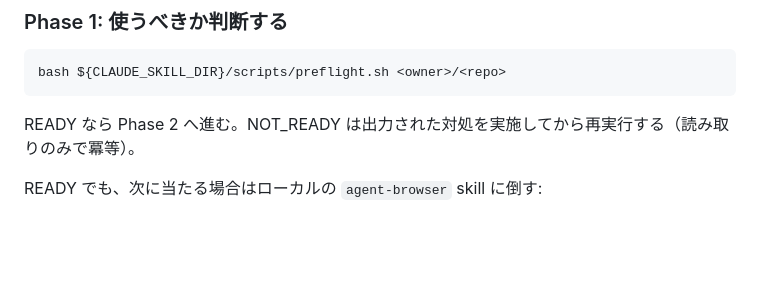
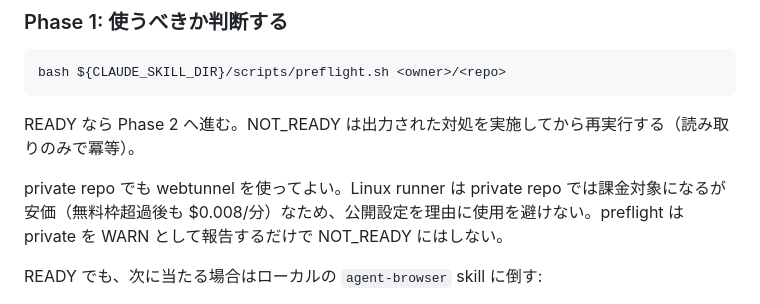
Before and after one commit to bannzai/webtunnel, a Markdown page: skills/webtunnel/SKILL.md, the part around the change. Rendered like a GitHub page; blank space fills up the shorter version.

Commit message:
SKILL.md: private repo でも webtunnel を使ってよいことを Phase 1 に記述

````diff
--- a/skills/webtunnel/SKILL.md
+++ b/skills/webtunnel/SKILL.md
@@ -54,6 +54,8 @@ bash ${CLAUDE_SKILL_DIR}/scripts/preflight.sh <owner>/<repo>
 ```
 
 READY なら Phase 2 へ進む。NOT_READY は出力された対処を実施してから再実行する（読み取りのみで冪等）。
+
+private repo でも webtunnel を使ってよい。Linux runner は private repo では課金対象になるが安価（無料枠超過後も $0.008/分）なため、公開設定を理由に使用を避けない。preflight は private を WARN として報告するだけで NOT_READY にはしない。
 
 READY でも、次に当たる場合はローカルの `agent-browser` skill に倒す:
 
````
